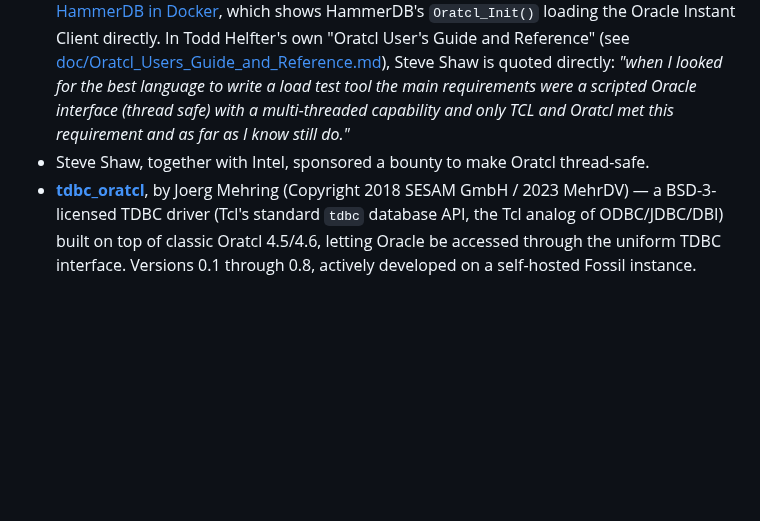
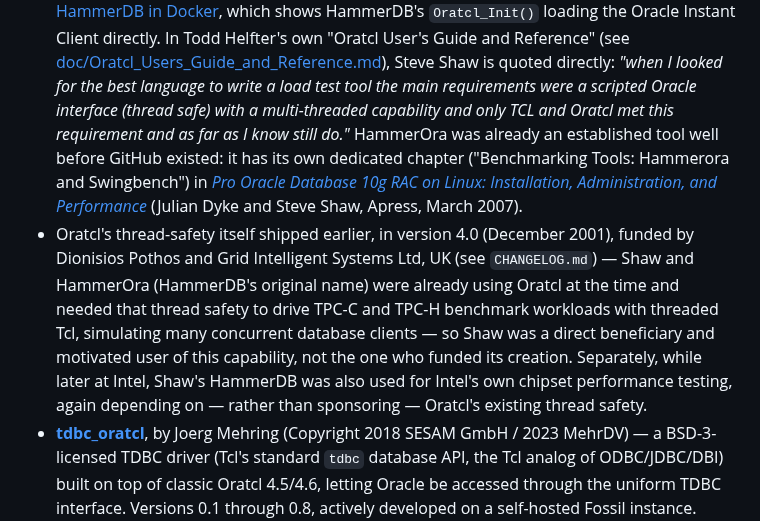
Before and after one commit to toddhelfter/oratcl-sourceforge, a Markdown page: ADOPTERS.md, the part around the change. GitHub-like rendering; blank space fills up the shorter version.

```diff
--- a/ADOPTERS.md
+++ b/ADOPTERS.md
@@ -22,8 +22,19 @@ A non-exhaustive list of notable projects and products built on Oratcl.
   [doc/Oratcl_Users_Guide_and_Reference.md](doc/Oratcl_Users_Guide_and_Reference.md)), Steve Shaw is quoted directly: *"when I
   looked for the best language to write a load test tool the main requirements were a
   scripted Oracle interface (thread safe) with a multi-threaded capability and only TCL
-  and Oratcl met this requirement and as far as I know still do."*
-- Steve Shaw, together with Intel, sponsored a bounty to make Oratcl thread-safe.
+  and Oratcl met this requirement and as far as I know still do."* HammerOra was already
+  an established tool well before GitHub existed: it has its own dedicated chapter
+  ("Benchmarking Tools: Hammerora and Swingbench") in *[Pro Oracle Database 10g RAC on
+  Linux: Installation, Administration, and Performance](https://www.oreilly.com/library/view/pro-ora-cle/9781590595244/)*
+  (Julian Dyke and Steve Shaw, Apress, March 2007).
+- Oratcl's thread-safety itself shipped earlier, in version 4.0 (December 2001), funded
+  by Dionisios Pothos and Grid Intelligent Systems Ltd, UK (see `CHANGELOG.md`) — Shaw
+  and HammerOra (HammerDB's original name) were already using Oratcl at the time and
+  needed that thread safety to drive TPC-C and TPC-H benchmark workloads with threaded
+  Tcl, simulating many concurrent database clients — so Shaw was a direct beneficiary and
+  motivated user of this capability, not the one who funded its creation. Separately,
+  while later at Intel, Shaw's HammerDB was also used for Intel's own chipset performance
+  testing, again depending on — rather than sponsoring — Oratcl's existing thread safety.
 - **[tdbc_oratcl](https://fossil.sowaswie.de/tdbc_oratcl/home)**, by Joerg Mehring
   (Copyright 2018 SESAM GmbH / 2023 MehrDV) — a BSD-3-licensed TDBC driver (Tcl's standard
   `tdbc` database API, the Tcl analog of ODBC/JDBC/DBI) built on top of classic Oratcl
```
Also changed, not shown: TODO.md (+42 -8 lines).
